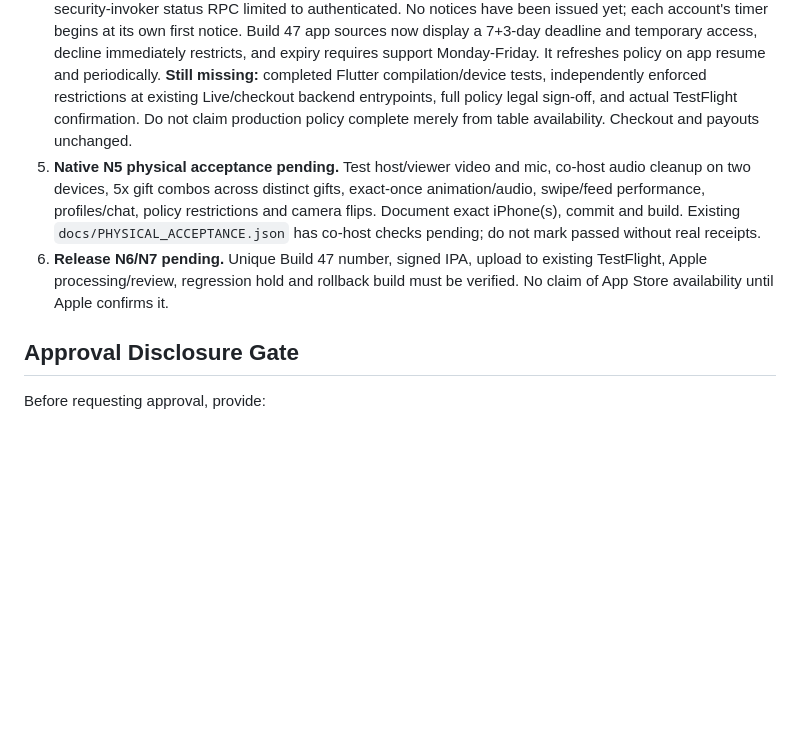
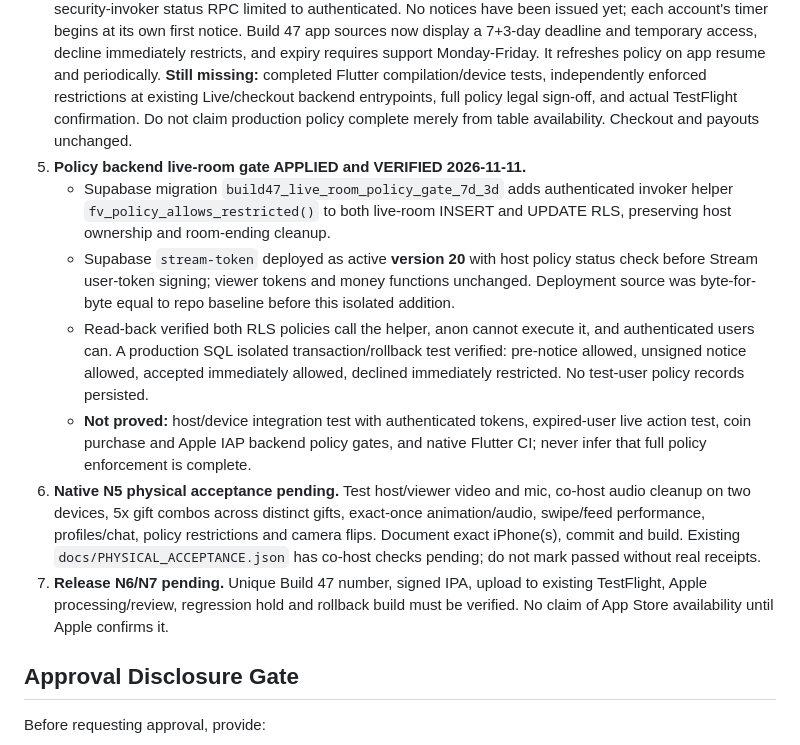
Before and after one commit to Lilmun02/Fameverse-Live-, a Markdown page: docs/BUILD47_RELEASE_CANDIDATE_GATE.md, the part around the change. Rendered like a GitHub page; blank space fills up the shorter version.

Commit message:
docs(build47): record verified live-room RLS and Stream-token policy rollout

```diff
--- a/docs/BUILD47_RELEASE_CANDIDATE_GATE.md
+++ b/docs/BUILD47_RELEASE_CANDIDATE_GATE.md
@@ -24,8 +24,13 @@
 2. **Native N1/N2/N3 not yet verified for this exact source.** Run existing Flutter format, analyzer, all Flutter tests, native contract checker, unsigned iOS + Android preflights on the exact candidate commit; fix failures on an isolated branch and add regression locks. No workstation/CI native test evidence yet.
 3. **Database N4 pending.** `get_fameverse_rankings_v2` production still uses rolling windows; PR #101 SQL is unapplied. Use an approved isolated database to verify real authenticated RPC and permissions, QA-exclusion/duplicate gift behavior and edge boundaries. Then request separate approval to apply exact migration before a native build displaying Daily/Weekly ships.
 4. **Policy DB approved and APPLIED 2026-11-11; native/device acceptance STILL PENDING.** CEO authorized production policy acceptance and 7-day notice + 3-day grace. Supabase applied migration `20261111162034_build47_policy_acceptances_7_day_notice_3_day_grace` and follow-up `20261111162228_build47_policy_deadline_no_late_reattempt`. Read-back verified table, 3 RLS policies, anonymous read denied, authenticated own-row read/write allowed, authenticated DELETE denied, security-invoker status RPC limited to authenticated. No notices have been issued yet; each account's timer begins at its own first notice. Build 47 app sources now display a 7+3-day deadline and temporary access, decline immediately restricts, and expiry requires support Monday-Friday. It refreshes policy on app resume and periodically. **Still missing:** completed Flutter compilation/device tests, independently enforced restrictions at existing Live/checkout backend entrypoints, full policy legal sign-off, and actual TestFlight confirmation. Do not claim production policy complete merely from table availability. Checkout and payouts unchanged.
-5. **Native N5 physical acceptance pending.** Test host/viewer video and mic, co-host audio cleanup on two devices, 5x gift combos across distinct gifts, exact-once animation/audio, swipe/feed performance, profiles/chat, policy restrictions and camera flips. Document exact iPhone(s), commit and build. Existing `docs/PHYSICAL_ACCEPTANCE.json` has co-host checks pending; do not mark passed without real receipts.
-6. **Release N6/N7 pending.** Unique Build 47 number, signed IPA, upload to existing TestFlight, Apple processing/review, regression hold and rollback build must be verified. No claim of App Store availability until Apple confirms it.
+5. **Policy backend live-room gate APPLIED and VERIFIED 2026-11-11.**
+   - Supabase migration `build47_live_room_policy_gate_7d_3d` adds authenticated invoker helper `fv_policy_allows_restricted()` to both live-room INSERT and UPDATE RLS, preserving host ownership and room-ending cleanup.
+   - Supabase `stream-token` deployed as active **version 20** with host policy status check before Stream user-token signing; viewer tokens and money functions unchanged. Deployment source was byte-for-byte equal to repo baseline before this isolated addition.
+   - Read-back verified both RLS policies call the helper, anon cannot execute it, and authenticated users can. A production SQL isolated transaction/rollback test verified: pre-notice allowed, unsigned notice allowed, accepted immediately allowed, declined immediately restricted. No test-user policy records persisted.
+   - **Not proved:** host/device integration test with authenticated tokens, expired-user live action test, coin purchase and Apple IAP backend policy gates, and native Flutter CI; never infer that full policy enforcement is complete.
+6. **Native N5 physical acceptance pending.** Test host/viewer video and mic, co-host audio cleanup on two devices, 5x gift combos across distinct gifts, exact-once animation/audio, swipe/feed performance, profiles/chat, policy restrictions and camera flips. Document exact iPhone(s), commit and build. Existing `docs/PHYSICAL_ACCEPTANCE.json` has co-host checks pending; do not mark passed without real receipts.
+7. **Release N6/N7 pending.** Unique Build 47 number, signed IPA, upload to existing TestFlight, Apple processing/review, regression hold and rollback build must be verified. No claim of App Store availability until Apple confirms it.
 
 ## Approval Disclosure Gate
 
```
